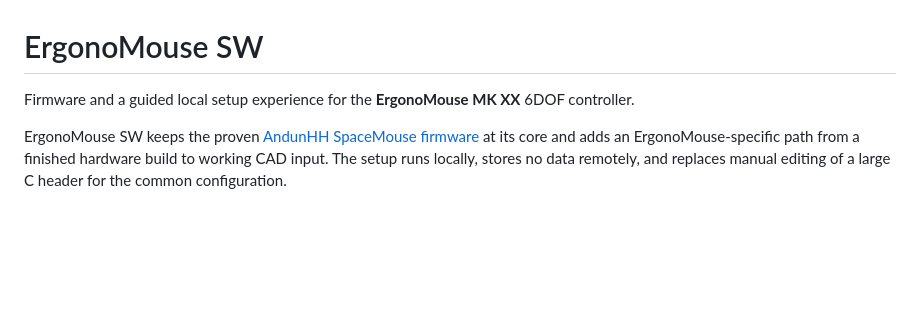
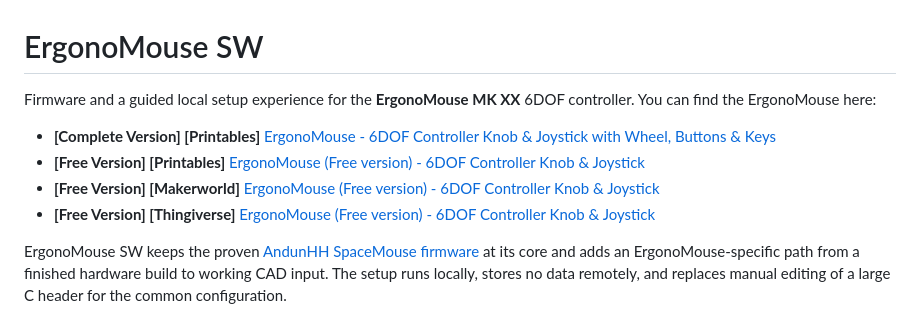
Before and after one commit to JoseLuisGZA/ErgonoMouse_SW, a Markdown page: README.md, the part around the change. GitHub-like rendering; blank space fills up the shorter version.

```diff
--- a/README.md
+++ b/README.md
@@ -1,6 +1,11 @@
 # ErgonoMouse SW
 
-Firmware and a guided local setup experience for the **ErgonoMouse MK XX** 6DOF controller.
+Firmware and a guided local setup experience for the **ErgonoMouse MK XX** 6DOF controller. You can find the ErgonoMouse here:
+
+- **[Complete Version] [Printables]** [ErgonoMouse - 6DOF Controller Knob & Joystick with Wheel, Buttons & Keys](https://www.printables.com/model/974592-ergonomouse-6dof-controller-knob-joystick-with-whe)
+- **[Free Version] [Printables]** [ErgonoMouse (Free version) - 6DOF Controller Knob & Joystick](https://www.printables.com/model/973725-ergonomouse-free-version-6dof-controller-knob-joys)
+- **[Free Version] [Makerworld]** [ErgonoMouse (Free version) - 6DOF Controller Knob & Joystick](https://makerworld.com/en/models/1062479-ergonomouse-free-version-6dof-controller)
+- **[Free Version] [Thingiverse]** [ErgonoMouse (Free version) - 6DOF Controller Knob & Joystick](https://www.thingiverse.com/thing:6735102)
 
 ErgonoMouse SW keeps the proven [AndunHH SpaceMouse firmware](https://github.com/AndunHH/spacemouse) at its core and adds an ErgonoMouse-specific path from a finished hardware build to working CAD input. The setup runs locally, stores no data remotely, and replaces manual editing of a large C header for the common configuration.
 
```
